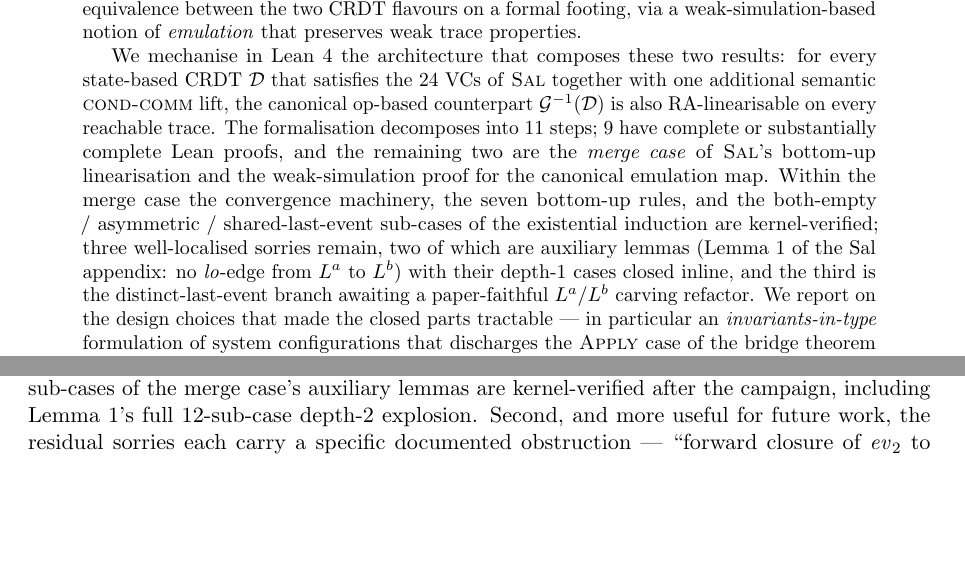
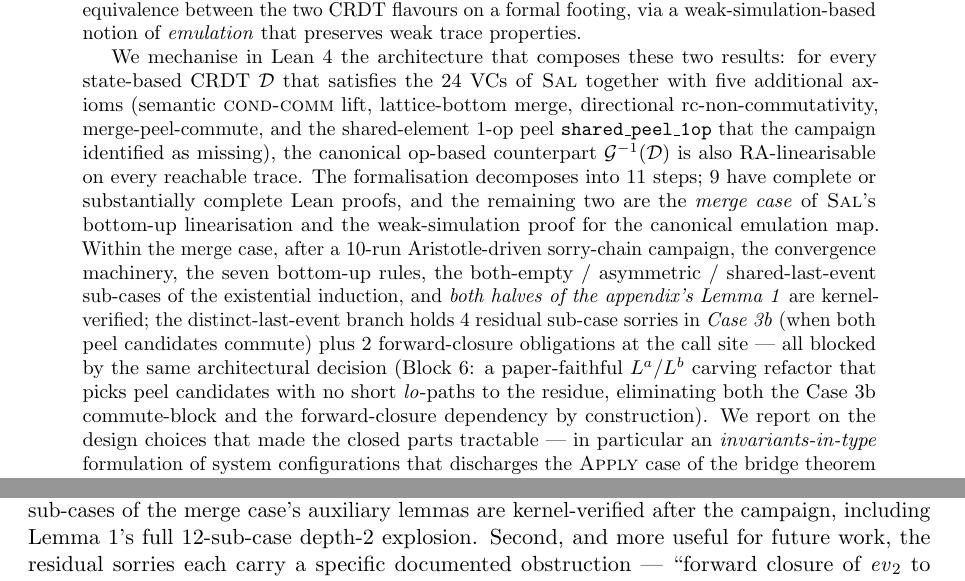
Before and after one commit to fplaunchpad/sal, a LaTeX paper (Sal/Emulation/paper/main.tex): two parts of pages 1 and 11 of 17 before the commit and two parts of pages 1 and 12 of 17 after it, joined at a grey line, cut so that both start at the same text, the shorter picture padded with empty space. Compiled offline with pdfLaTeX.

Commit message:
paper(emulation): refresh abstract to match contributions / status table
Abstract previously claimed:
* "$24$ VCs + one additional cond-comm lift" → undercounts by 4.
* "three well-localised sorries remain" → outdated post-campaign.
* "two are auxiliary lemmas (Lemma 1)" → both halves now closed.

Updated to reflect 5 added axioms (cond_comm_lift, merge_init,
rc_non_comm_directional, merge_peel_comm, shared_peel_1op),
the post-Aristotle-campaign state (both halves of Lemma 1
kernel-verified), and the architectural framing of the residual
6 sorries (4 Case 3b + 2 forward-closure obligations) all
subsumed by Block 6's L^a/L^b carving refactor.

```diff
--- a/Sal/Emulation/paper/main.tex
+++ b/Sal/Emulation/paper/main.tex
@@ -114,23 +114,31 @@
 
   We mechanise in Lean~4 the architecture that composes these two
   results: for every state-based CRDT $\RDT$ that satisfies the
-  $24$ VCs of \Sal{} together with one additional semantic
-  $\textsc{cond-comm}$ lift, the canonical op-based counterpart
-  $\Emul^{-1}(\RDT)$ is also RA-linearisable on every reachable
-  trace. The formalisation decomposes into $11$ steps; $9$ have
-  complete or substantially complete Lean proofs, and the remaining
-  two are the \emph{merge case} of \Sal{}'s bottom-up linearisation
-  and the weak-simulation proof for the canonical emulation map.
-  Within the merge case the convergence machinery, the seven
-  bottom-up rules, and the both-empty / asymmetric /
-  shared-last-event sub-cases of the existential induction are
-  kernel-verified; three well-localised sorries remain, two of
-  which are auxiliary lemmas (Lemma~1 of the Sal appendix:
-  no $\mathit{lo}$-edge from $L^a$ to $L^b$) with their depth-1
-  cases closed inline, and the third is the distinct-last-event
-  branch awaiting a paper-faithful $L^a / L^b$ carving refactor.
-  We report on the design
-  choices that made the closed parts tractable --- in particular an
+  $24$ VCs of \Sal{} together with five additional axioms
+  (semantic $\textsc{cond-comm}$ lift, lattice-bottom merge,
+  directional rc-non-commutativity, merge-peel-commute, and the
+  shared-element 1-op peel \texttt{shared\_peel\_1op} that the
+  campaign identified as missing), the canonical op-based
+  counterpart $\Emul^{-1}(\RDT)$ is also RA-linearisable on every
+  reachable trace. The formalisation decomposes into $11$ steps;
+  $9$ have complete or substantially complete Lean proofs, and the
+  remaining two are the \emph{merge case} of \Sal{}'s bottom-up
+  linearisation and the weak-simulation proof for the canonical
+  emulation map. Within the merge case, after a $10$-run
+  Aristotle-driven sorry-chain campaign, the convergence
+  machinery, the seven bottom-up rules, the both-empty /
+  asymmetric / shared-last-event sub-cases of the existential
+  induction, and \emph{both halves of the appendix's
+  Lemma~1} are kernel-verified; the distinct-last-event branch
+  holds $4$ residual sub-case sorries in \emph{Case~3b} (when both
+  peel candidates commute) plus $2$ forward-closure obligations
+  at the call site --- all blocked by the same architectural
+  decision (Block~6: a paper-faithful $L^a / L^b$ carving
+  refactor that picks peel candidates with no short
+  $\mathit{lo}$-paths to the residue, eliminating both the
+  Case~3b commute-block and the forward-closure dependency by
+  construction). We report on the design choices that made the
+  closed parts tractable --- in particular an
   \emph{invariants-in-type} formulation of system configurations
   that discharges the \textsc{Apply} case of the bridge theorem
   without auxiliary hypotheses --- and validate the architecture
```
Also changed, not shown: Sal/Emulation/paper/main.pdf.
